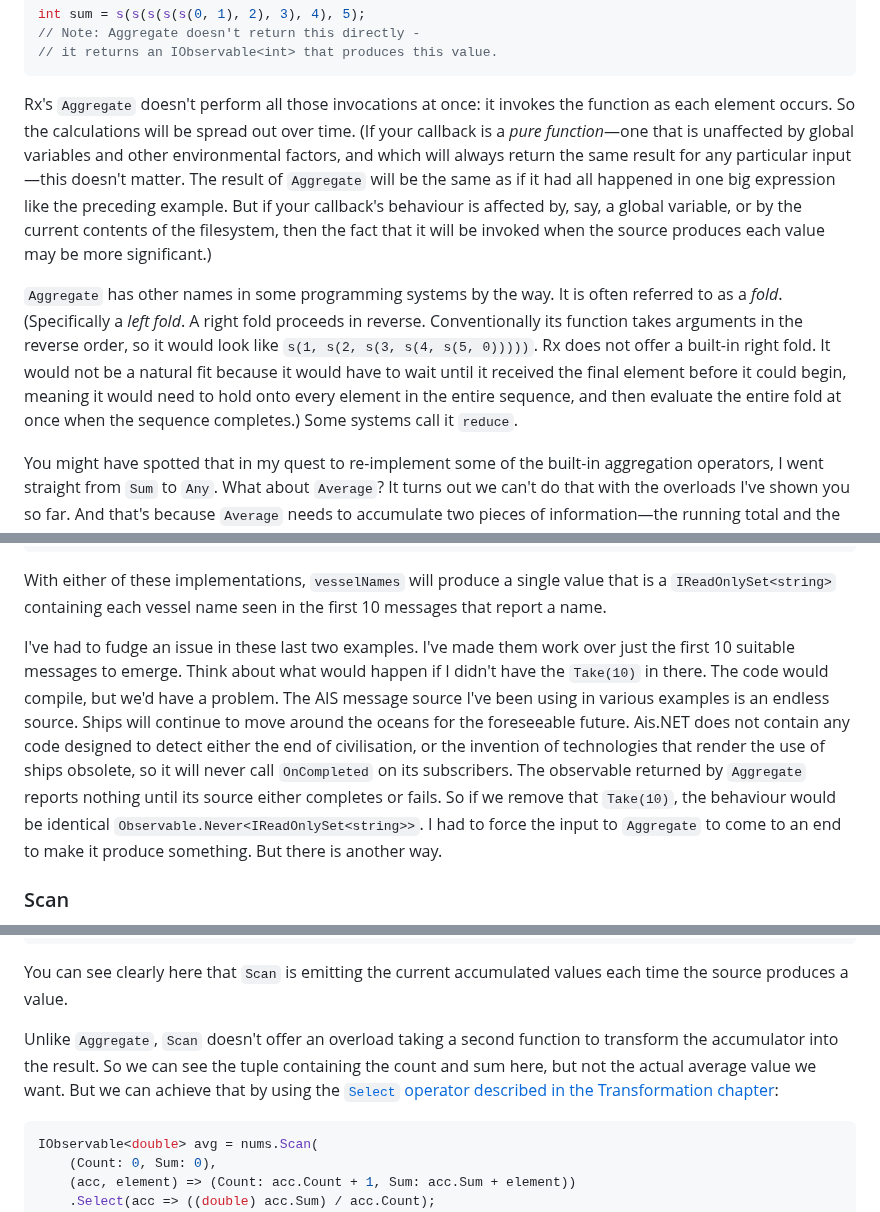
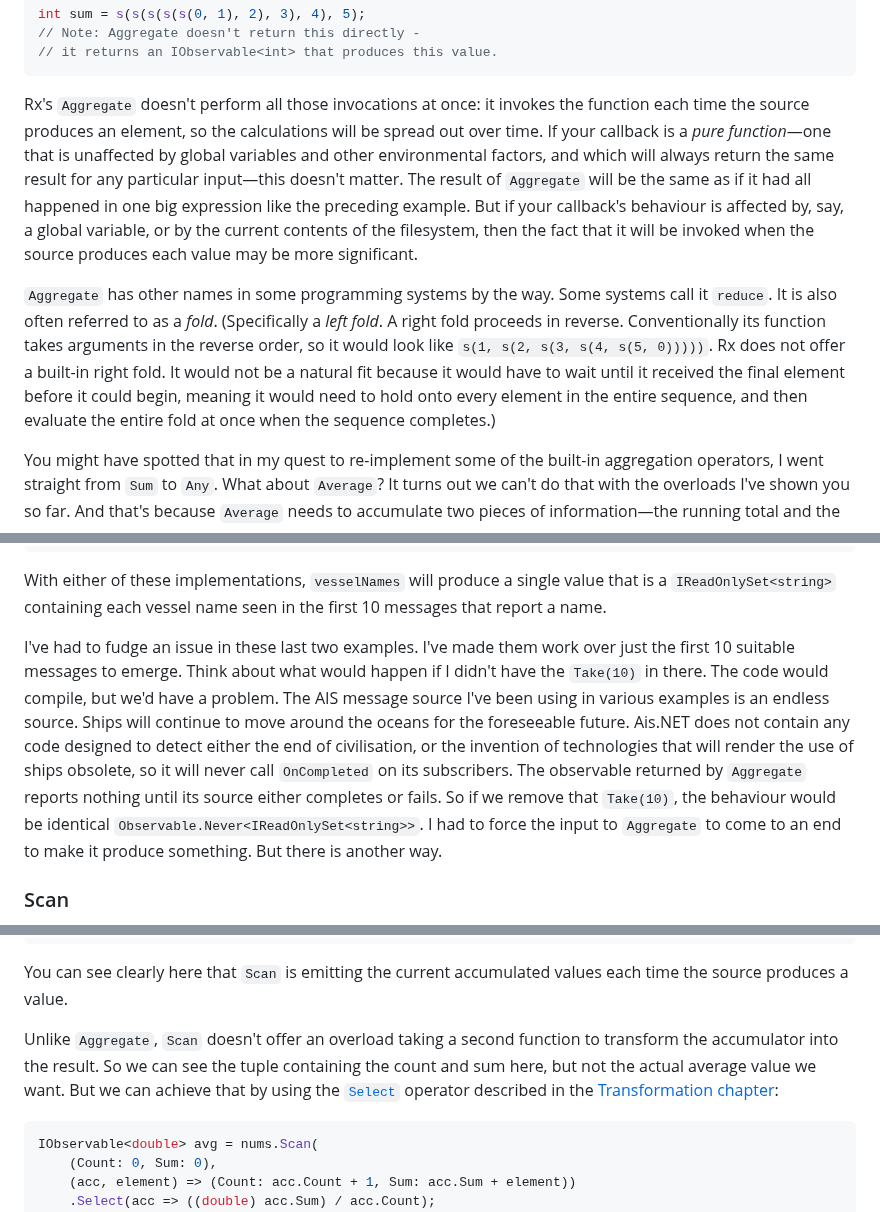
Before and after one commit to LeeCampbell/IntroToRx, a Markdown page: content/07_Aggregation.md, 3 parts joined by grey strips. Drawn GitHub-style.

Commit message:
Ch07 updated after read through

````diff
--- a/content/07_Aggregation.md
+++ b/content/07_Aggregation.md
@@ -352,9 +350,9 @@ int sum = s(s(s(s(s(0, 1), 2), 3), 4), 5);
 // it returns an IObservable<int> that produces this value.
 ```
 
-Rx's `Aggregate` doesn't perform all those invocations at once: it invokes the function as each element occurs. So the calculations will be spread out over time. (If your callback is a _pure function_—one that is unaffected by global variables and other environmental factors, and which will always return the same result for any particular input—this doesn't matter. The result of `Aggregate` will be the same as if it had all happened in one big expression like the preceding example. But if your callback's behaviour is affected by, say, a global variable, or by the current contents of the filesystem, then the fact that it will be invoked when the source produces each value may be more significant.)
+Rx's `Aggregate` doesn't perform all those invocations at once: it invokes the function each time the source produces an element, so the calculations will be spread out over time. If your callback is a _pure function_—one that is unaffected by global variables and other environmental factors, and which will always return the same result for any particular input—this doesn't matter. The result of `Aggregate` will be the same as if it had all happened in one big expression like the preceding example. But if your callback's behaviour is affected by, say, a global variable, or by the current contents of the filesystem, then the fact that it will be invoked when the source produces each value may be more significant.
 
-`Aggregate` has other names in some programming systems by the way. It is often referred to as a _fold_. (Specifically a _left fold_. A right fold proceeds in reverse. Conventionally its function takes arguments in the reverse order, so it would look like `s(1, s(2, s(3, s(4, s(5, 0)))))`. Rx does not offer a built-in right fold. It would not be a natural fit because it would have to wait until it received the final element before it could begin, meaning it would need to hold onto every element in the entire sequence, and then evaluate the entire fold at once when the sequence completes.) Some systems call it `reduce`.
+`Aggregate` has other names in some programming systems by the way. Some systems call it `reduce`. It is also often referred to as a _fold_. (Specifically a _left fold_. A right fold proceeds in reverse. Conventionally its function takes arguments in the reverse order, so it would look like `s(1, s(2, s(3, s(4, s(5, 0)))))`. Rx does not offer a built-in right fold. It would not be a natural fit because it would have to wait until it received the final element before it could begin, meaning it would need to hold onto every element in the entire sequence, and then evaluate the entire fold at once when the sequence completes.)
 
 You might have spotted that in my quest to re-implement some of the built-in aggregation operators, I went straight from `Sum` to `Any`. What about `Average`? It turns out we can't do that with the overloads I've shown you so far. And that's because `Average` needs to accumulate two pieces of information—the running total and the count—and it also needs to perform once final step right at the end: it needs to divide the total by the count. With the overloads shown so far, we can only get part way there:
 
@@ -403,7 +401,7 @@ IObservable<IReadOnlySet<string>> allNames = vesselNames
 
 With either of these implementations, `vesselNames` will produce a single value that is a `IReadOnlySet<string>` containing each vessel name seen in the first 10 messages that report a name.
 
-I've had to fudge an issue in these last two examples. I've made them work over just the first 10 suitable messages to emerge. Think about what would happen if I didn't have the `Take(10)` in there. The code would compile, but we'd have a problem. The AIS message source I've been using in various examples is an endless source. Ships will continue to move around the oceans for the foreseeable future. Ais.NET does not contain any code designed to detect either the end of civilisation, or the invention of technologies that render the use of ships obsolete, so it will never call `OnCompleted` on its subscribers. The observable returned by `Aggregate` reports nothing until its source either completes or fails. So if we remove that `Take(10)`, the behaviour would be identical `Observable.Never<IReadOnlySet<string>>`. I had to force the input to `Aggregate` to come to an end to make it produce something. But there is another way.
+I've had to fudge an issue in these last two examples. I've made them work over just the first 10 suitable messages to emerge. Think about what would happen if I didn't have the `Take(10)` in there. The code would compile, but we'd have a problem. The AIS message source I've been using in various examples is an endless source. Ships will continue to move around the oceans for the foreseeable future. Ais.NET does not contain any code designed to detect either the end of civilisation, or the invention of technologies that will render the use of ships obsolete, so it will never call `OnCompleted` on its subscribers. The observable returned by `Aggregate` reports nothing until its source either completes or fails. So if we remove that `Take(10)`, the behaviour would be identical `Observable.Never<IReadOnlySet<string>>`. I had to force the input to `Aggregate` to come to an end to make it produce something. But there is another way.
 
 ### Scan
 
@@ -445,7 +443,7 @@ acc completed
 
 You can see clearly here that `Scan` is emitting the current accumulated values each time the source produces a value.
 
-Unlike `Aggregate`, `Scan` doesn't offer an overload taking a second function to transform the accumulator into the result. So we can see the tuple containing the count and sum here, but not the actual average value we want. But we can achieve that by using the [`Select` operator described in the Transformation chapter](./06_Transformation.md):
+Unlike `Aggregate`, `Scan` doesn't offer an overload taking a second function to transform the accumulator into the result. So we can see the tuple containing the count and sum here, but not the actual average value we want. But we can achieve that by using the [`Select`](06_Transformation.md#select) operator described in the [Transformation chapter](./06_Transformation.md):
 
 ```cs
 IObservable<double> avg = nums.Scan(
````
Also changed, not shown: other parts of content/07_Aggregation.md (+0 -2 lines).
